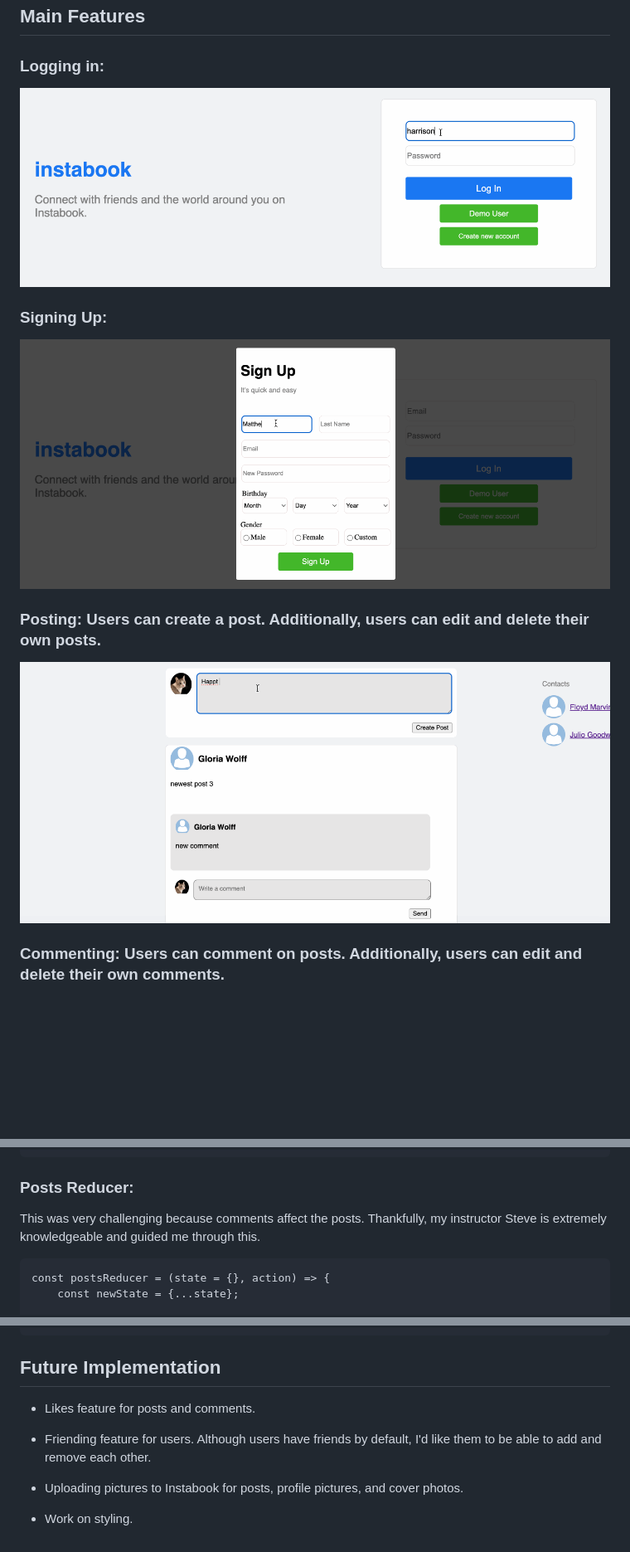
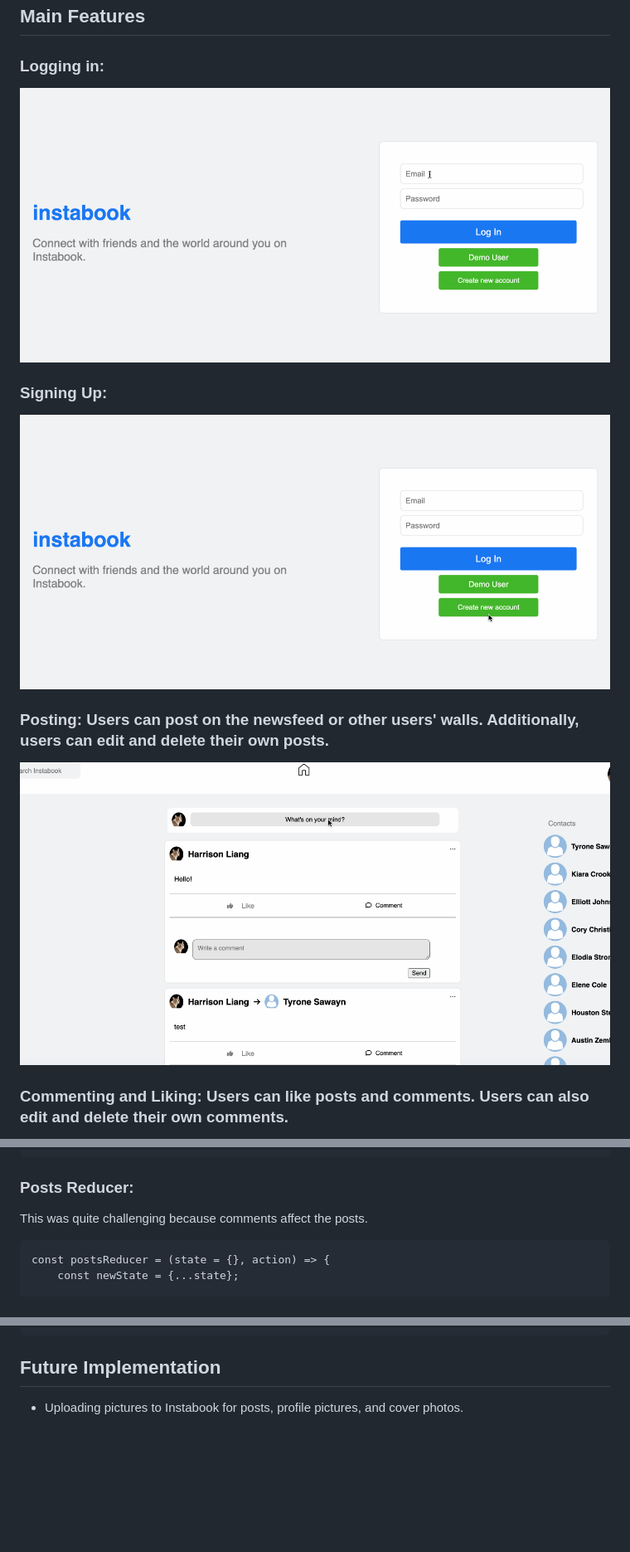
Before and after one commit to harrisonlhl123/facebook-clone, a Markdown page: README.md, 3 parts joined by grey strips. Shown: that part at 83% size. Rendered like a GitHub page; pictures changed too: demo-gifs/logging-in.gif, demo-gifs/posting.gif, demo-gifs/signing-up.gif; blank space fills up the shorter version.

````diff
--- a/README.md
+++ b/README.md
@@ -16,9 +16,9 @@ This project uses React, Redux, Ruby on Rails, AWS S3, and PostgresSQL. It is ho
 
 ![plot](./demo-gifs/signing-up.gif)
 
-### Posting: Users can create a post. Additionally, users can edit and delete their own posts.
+### Posting: Users can post on the newsfeed or other users' walls. Additionally, users can edit and delete their own posts.
 
 ![plot](./demo-gifs/posting.gif)
 
-### Commenting: Users can comment on posts. Additionally, users can edit and delete their own comments.
+### Commenting and Liking: Users can like posts and comments. Users can also edit and delete their own comments.
 
@@ -119,7 +127,7 @@ const ProfilePage = () => {
 
 ### Posts Reducer:
 
-This was very challenging because comments affect the posts. Thankfully, my instructor Steve is extremely knowledgeable and guided me through this.
+This was quite challenging because comments affect the posts.
 
 ```
 const postsReducer = (state = {}, action) => {
@@ -158,10 +166,4 @@ const postsReducer = (state = {}, action) => {
 
 ## Future Implementation
 
-+ Likes feature for posts and comments.
-
-+ Friending feature for users. Although users have friends by default, I'd like them to be able to add and remove each other.
-
 + Uploading pictures to Instabook for posts, profile pictures, and cover photos.
-
-+ Work on styling.
````
Also changed, not shown: other parts of README.md (+9 -1 lines), demo-gifs/Friending.gif (added), demo-gifs/Searching.gif (added), 1 other file.
